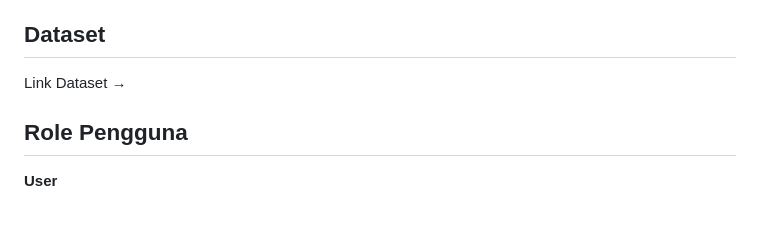
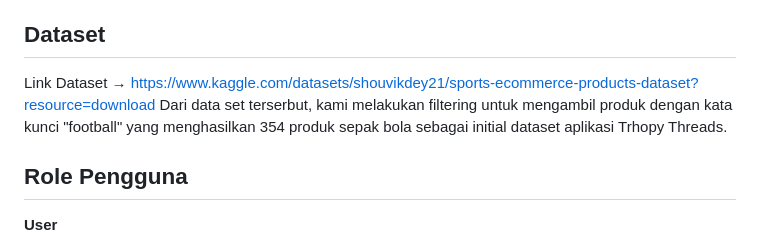
Before and after one commit to pbp-kelompok-a04/trophythreads, a Markdown page: README.md, the part around the change. Rendered like a GitHub page; blank space fills up the shorter version.

```diff
--- a/README.md
+++ b/README.md
@@ -65,7 +65,8 @@ Trophy Threads adalah aplikasi yang dirancang untuk para penggemar sepak bola ag
 - Edge cases: Jika produk dihapus oleh seller maka di halaman "Favorit" produk otomatis hilang atau tidak dapat ditemukan.
 
 ## Dataset
-Link Dataset &rarr;
+Link Dataset &rarr; https://www.kaggle.com/datasets/shouvikdey21/sports-ecommerce-products-dataset?resource=download
+Dari data set terserbut, kami melakukan filtering untuk mengambil produk dengan kata kunci "football" yang menghasilkan 354 produk sepak bola sebagai initial dataset aplikasi Trhopy Threads.
 
 ## Role Pengguna
 **User**
```
